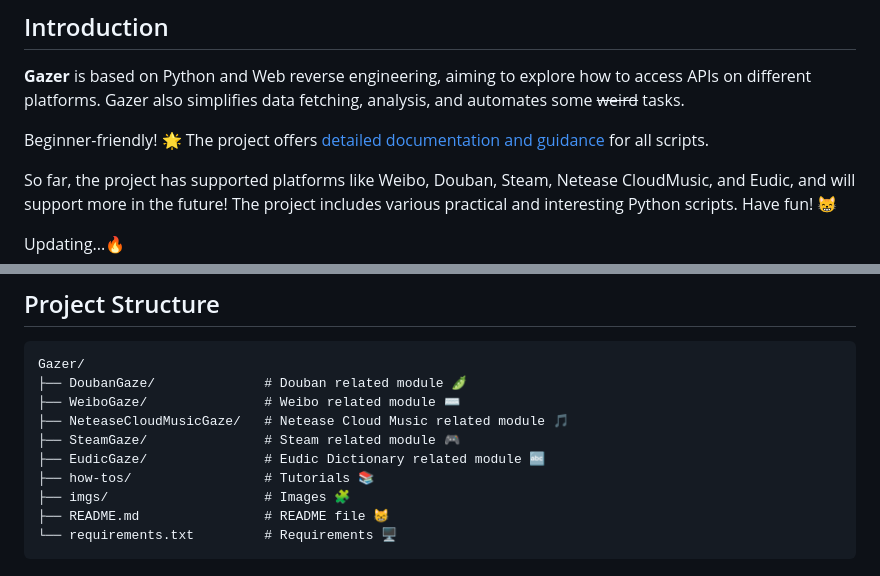
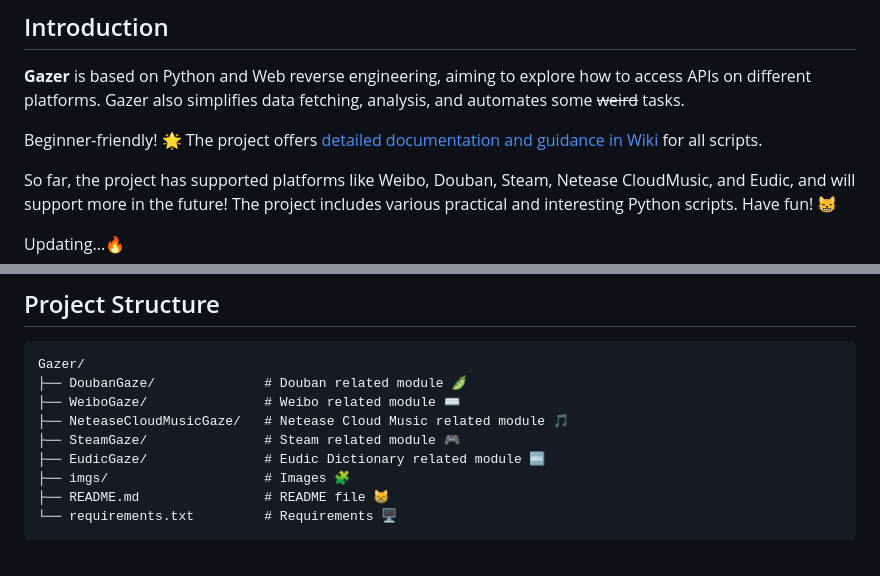
Before and after one commit to kay-a11y/Gazer, a Markdown page: README_en.md, 2 parts joined by grey strips. GitHub-like rendering.

```diff
--- a/README_en.md
+++ b/README_en.md
@@ -6,7 +6,7 @@
 
 **Gazer** is based on Python and Web  reverse engineering, aiming to explore how to access APIs on different platforms. Gazer also simplifies data fetching, analysis, and automates some ~~weird~~ tasks.
 
-Beginner-friendly! 🌟 The project offers [detailed documentation and guidance](https://github.com/kay-a11y/Gazer/wiki) for all scripts.
+Beginner-friendly! 🌟 The project offers [detailed documentation and guidance in Wiki](https://github.com/kay-a11y/Gazer/wiki) for all scripts.
 
 So far, the project has supported platforms like Weibo, Douban, Steam, Netease CloudMusic, and Eudic, and will support more in the future! The project includes various practical and interesting Python scripts. Have fun! 😸
 
@@ -52,7 +52,6 @@ Gazer/
 ├── NeteaseCloudMusicGaze/   # Netease Cloud Music related module 🎵
 ├── SteamGaze/               # Steam related module 🎮
 ├── EudicGaze/               # Eudic Dictionary related module 🔤
-├── how-tos/                 # Tutorials 📚
 ├── imgs/                    # Images 🧩
 ├── README.md                # README file 😸
 └── requirements.txt         # Requirements 🖥️
```
Also changed, not shown: README.md (+0 -1 lines).
